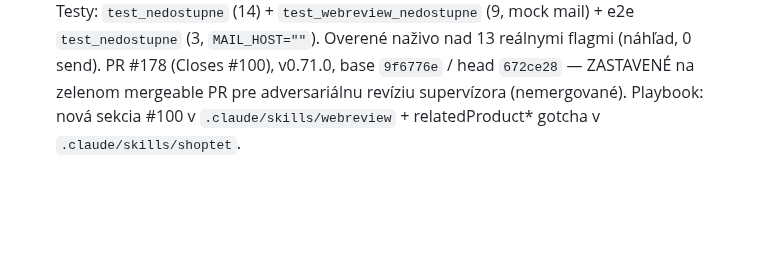
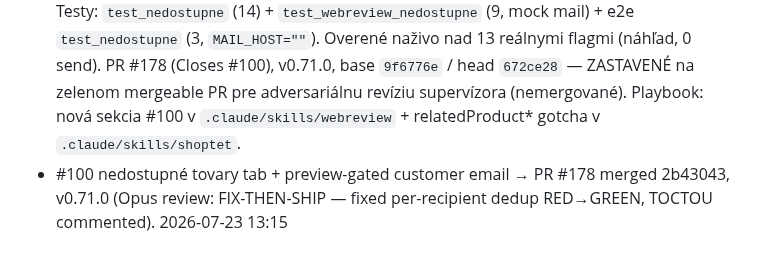
Before and after one commit to zbynekdrlik/parovanie-produktov, a Markdown page: docs/autopilot-log.md, the part around the change. GitHub-like rendering; blank space fills up the shorter version.

Commit message:
docs: autopilot-log #100 [no-test: docs only]

```diff
--- a/docs/autopilot-log.md
+++ b/docs/autopilot-log.md
@@ -193,3 +193,4 @@
 - 705 backend (703+2 new) + 62 e2e green, ruff clean. PR #168 (Closes #12), merge `fa73fea`, main CI green (test+e2e; version-check skipped on main). Deploy = `systemctl --user restart parovanie-web` on `main`; data-safety counts PRED==PO (`ordered_items` 146, `order_pairings` 57, `waiting_items` 11, `supplier_assignments` 1, `automations` 4 — all unchanged). DOM `verzia v0.68.2` confirmed live; exercised both touched code paths live (`/api/riziko-vypadku/csv` → `;`-delimited CRLF CSV via `shoptet_writer`; `/api/import` → valid 73.5KB ZIP via the same helper), console clean throughout. Playbook: new "dva zjavné DRY ciele NEROB" gotcha section added to `.claude/skills/webreview` documenting both skipped-with-evidence findings above.
 - #173 automation descriptions + admin nav rename → PR #177 merged 9f6776e, v0.70.0 deployed+verified (Opus review: SHIP + 1 guard test). 2026-07-23 12:14
 - #100 Nedostupné tovary: nová work-záložka (`#tab-nedostupne`) zbiera produkty s flagom „nedostupné" (#84 `unavailable_items.json`), napáruje na otvorené objednávky → zákazníci, 2 štvorčeky (`nedostupne`/`alternativa`) v novom `data/out/nedostupne.json`, alternatívy z `relatedProduct*` (prvý stĺpec je bare `relatedProduct`, nie `relatedProduct1`). Preview-gated zákaznícky e-mail (žiadny auto-send): `/api/nedostupne/preview` (neposiela) → `/api/nedostupne/send` (dedup per order+type, SMTP mimo `_lock`+re-check+immediate-persist, BCC owner, HTML štýl ako `orders_reminder`). Pure `src/parovanie/nedostupne.py`. Testy: `test_nedostupne` (14) + `test_webreview_nedostupne` (9, mock mail) + e2e `test_nedostupne` (3, `MAIL_HOST=""`). Overené naživo nad 13 reálnymi flagmi (náhľad, 0 send). PR #178 (Closes #100), v0.71.0, base `9f6776e` / head `672ce28` — ZASTAVENÉ na zelenom mergeable PR pre adversariálnu revíziu supervízora (nemergované). Playbook: nová sekcia #100 v `.claude/skills/webreview` + relatedProduct* gotcha v `.claude/skills/shoptet`.
+- #100 nedostupné tovary tab + preview-gated customer email → PR #178 merged 2b43043, v0.71.0 (Opus review: FIX-THEN-SHIP — fixed per-recipient dedup RED→GREEN, TOCTOU commented). 2026-07-23 13:15
```
